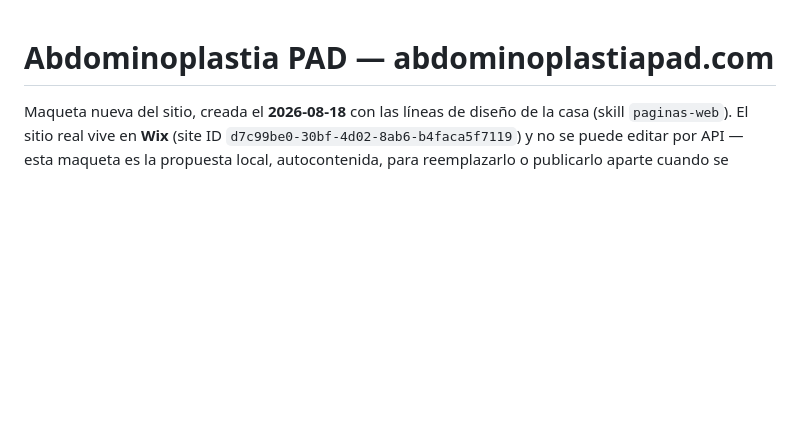
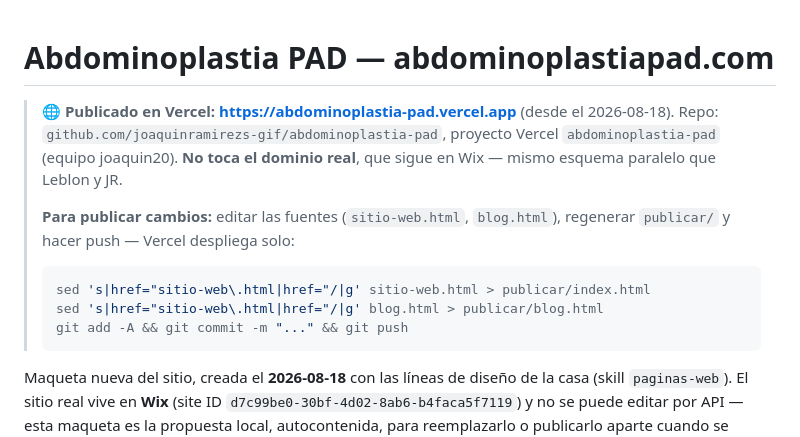
Before and after one commit to joaquinramirezs-gif/abdominoplastia-pad, a Markdown page: README.md, the part around the change. Rendered like a GitHub page; blank space fills up the shorter version.

Commit message:
README: circuito de publicación en Vercel
Co-Authored-By: Claude Fable 5 <noreply@anthropic.com>

````diff
--- a/README.md
+++ b/README.md
@@ -1,4 +1,17 @@
 # Abdominoplastia PAD — abdominoplastiapad.com
+
+> 🌐 **Publicado en Vercel: <https://abdominoplastia-pad.vercel.app>** (desde el
+> 2026-08-18). Repo: `github.com/joaquinramirezs-gif/abdominoplastia-pad`,
+> proyecto Vercel `abdominoplastia-pad` (equipo joaquin20). **No toca el
+> dominio real**, que sigue en Wix — mismo esquema paralelo que Leblon y JR.
+>
+> **Para publicar cambios:** editar las fuentes (`sitio-web.html`,
+> `blog.html`), regenerar `publicar/` y hacer push — Vercel despliega solo:
+> ```bash
+> sed 's|href="sitio-web\.html|href="/|g' sitio-web.html > publicar/index.html
+> sed 's|href="sitio-web\.html|href="/|g' blog.html > publicar/blog.html
+> git add -A && git commit -m "..." && git push
+> ```
 
 Maqueta nueva del sitio, creada el **2026-08-18** con las líneas de diseño de la
 casa (skill `paginas-web`). El sitio real vive en **Wix** (site ID
````
